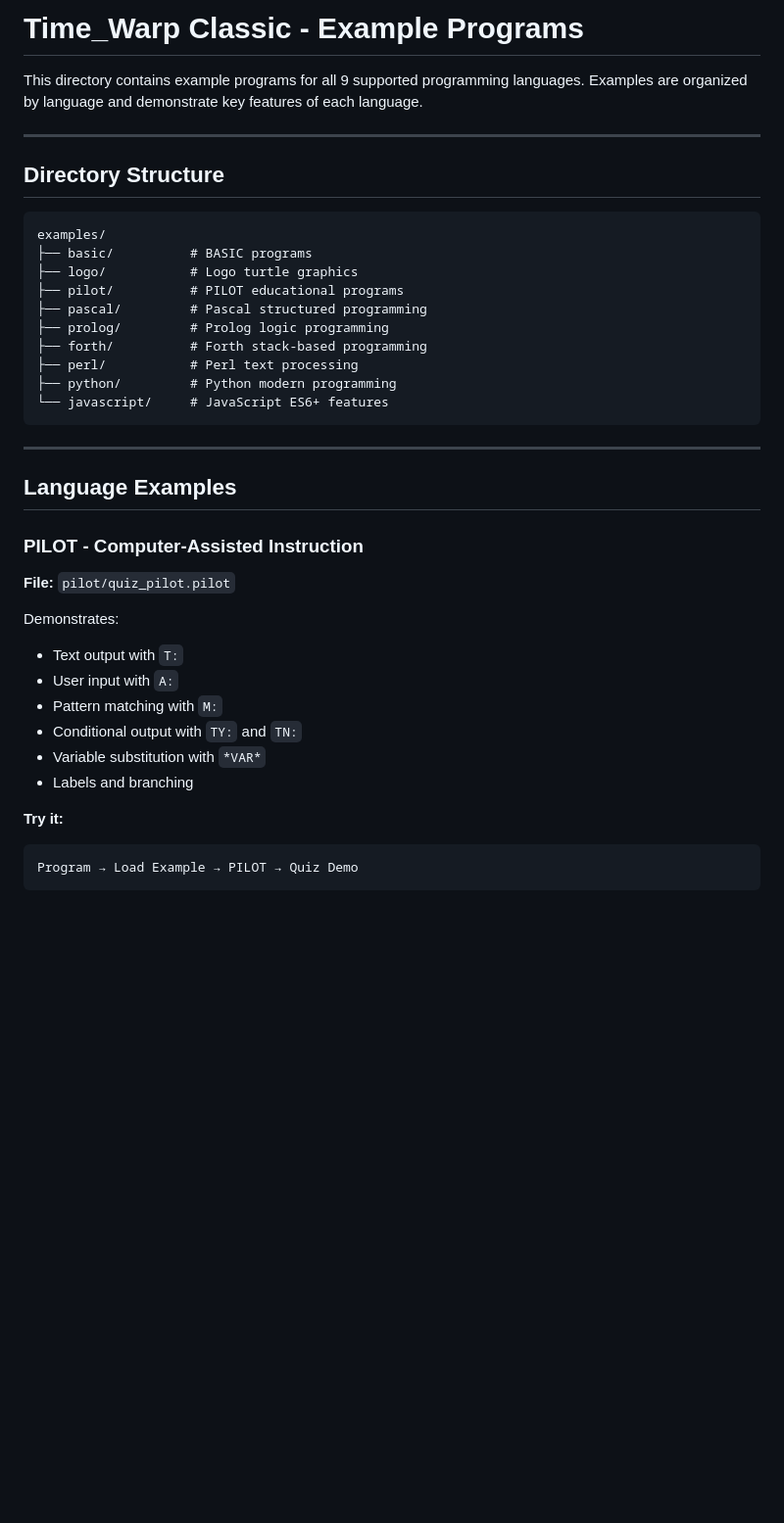
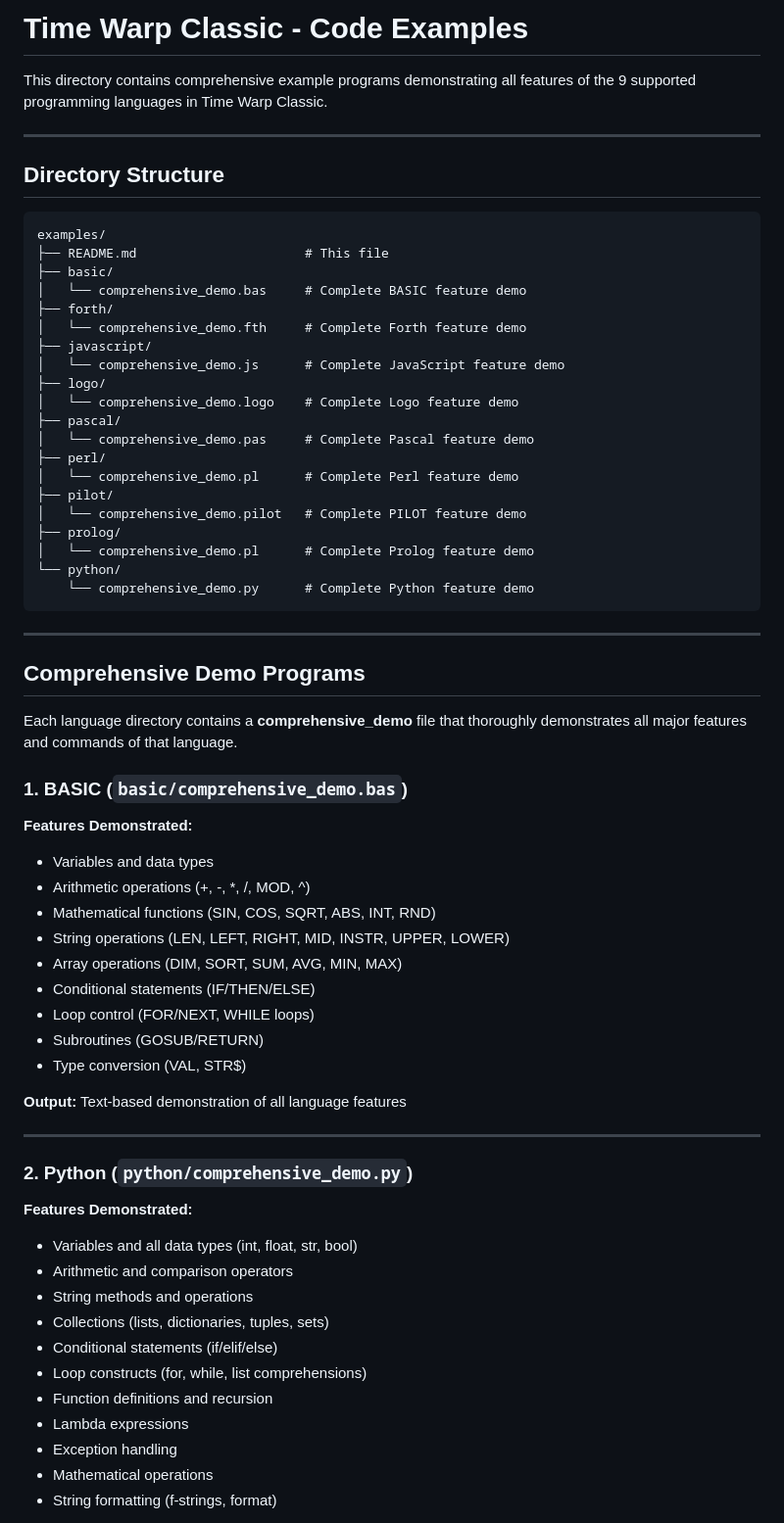
Before and after one commit to James-HoneyBadger/Time_Warp_Classic, a Markdown page: examples/README.md, the part around one of its changes. Shown at 98% size. Rendered like a GitHub page; blank space fills up the shorter version.

````diff
--- a/examples/README.md
+++ b/examples/README.md
@@ -1,6 +1,6 @@
-# Time_Warp Classic - Example Programs
+# Time Warp Classic - Code Examples
 
-This directory contains example programs for all 9 supported programming languages. Examples are organized by language and demonstrate key features of each language.
+This directory contains comprehensive example programs demonstrating all features of the 9 supported programming languages in Time Warp Classic.
 
 ---
 
@@ -8,33 +8,62 @@ This directory contains example programs for all 9 supported programming languag
 
 ```
 examples/
-├── basic/          # BASIC programs
-├── logo/           # Logo turtle graphics
-├── pilot/          # PILOT educational programs
-├── pascal/         # Pascal structured programming
-├── prolog/         # Prolog logic programming
-├── forth/          # Forth stack-based programming
-├── perl/           # Perl text processing
-├── python/         # Python modern programming
-└── javascript/     # JavaScript ES6+ features
+├── README.md                      # This file
+├── basic/
+│   └── comprehensive_demo.bas     # Complete BASIC feature demo
+├── forth/
+│   └── comprehensive_demo.fth     # Complete Forth feature demo
+├── javascript/
+│   └── comprehensive_demo.js      # Complete JavaScript feature demo
+├── logo/
+│   └── comprehensive_demo.logo    # Complete Logo feature demo
+├── pascal/
+│   └── comprehensive_demo.pas     # Complete Pascal feature demo
+├── perl/
+│   └── comprehensive_demo.pl      # Complete Perl feature demo
+├── pilot/
+│   └── comprehensive_demo.pilot   # Complete PILOT feature demo
+├── prolog/
+│   └── comprehensive_demo.pl      # Complete Prolog feature demo
+└── python/
+    └── comprehensive_demo.py      # Complete Python feature demo
 ```
 
 ---
 
-## Language Examples
+## Comprehensive Demo Programs
 
-### PILOT - Computer-Assisted Instruction
+Each language directory contains a **comprehensive_demo** file that thoroughly demonstrates all major features and commands of that language.
 
-**File:** `pilot/quiz_pilot.pilot`
+### 1. BASIC (`basic/comprehensive_demo.bas`)
 
-Demonstrates:
-- Text output with `T:`
-- User input with `A:`
-- Pattern matching with `M:`
-- Conditional output with `TY:` and `TN:`
-- Variable substitution with `*VAR*`
-- Labels and branching
+**Features Demonstrated:**
+- Variables and data types
+- Arithmetic operations (+, -, *, /, MOD, ^)
+- Mathematical functions (SIN, COS, SQRT, ABS, INT, RND)
+- String operations (LEN, LEFT, RIGHT, MID, INSTR, UPPER, LOWER)
+- Array operations (DIM, SORT, SUM, AVG, MIN, MAX)
+- Conditional statements (IF/THEN/ELSE)
+- Loop control (FOR/NEXT, WHILE loops)
+- Subroutines (GOSUB/RETURN)
+- Type conversion (VAL, STR$)
 
-**Try it:**
-```bash
-Program → Load Example → PILOT → Quiz Demo
+**Output:** Text-based demonstration of all language features
+
+---
+
+### 2. Python (`python/comprehensive_demo.py`)
+
+**Features Demonstrated:**
+- Variables and all data types (int, float, str, bool)
+- Arithmetic and comparison operators
+- String methods and operations
+- Collections (lists, dictionaries, tuples, sets)
+- Conditional statements (if/elif/else)
+- Loop constructs (for, while, list comprehensions)
+- Function definitions and recursion
+- Lambda expressions
+- Exception handling
+- Mathematical operations
+- String formatting (f-strings, format)
+
````
Also changed, not shown: other parts of examples/README.md (+247 -297 lines).
